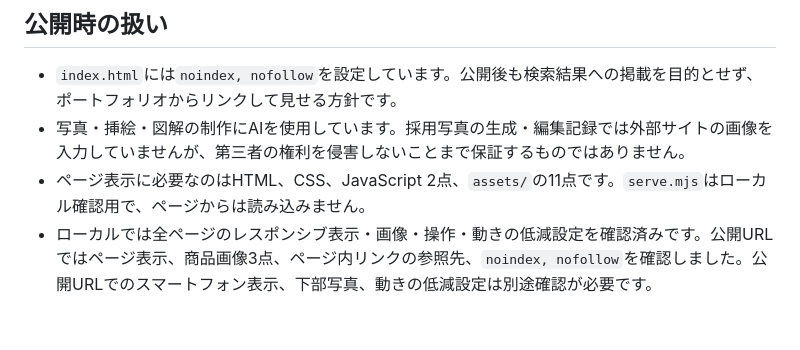
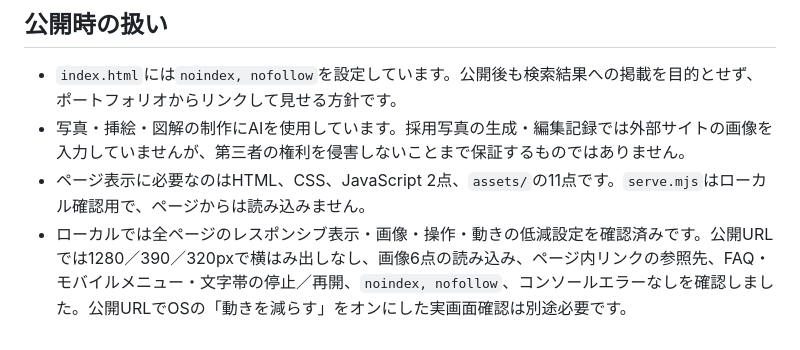
Before and after one commit to Oreo-K-lab/reroutine-impact-site, a Markdown page: README.md, the part around the change. Drawn GitHub-style.

Commit message:
docs: record live responsive checks

```diff
--- a/README.md
+++ b/README.md
@@ -34,4 +34,4 @@ KPI、年度目標、比較条件、注記は`site-data.js`で一元管理して
 - `index.html`には`noindex, nofollow`を設定しています。公開後も検索結果への掲載を目的とせず、ポートフォリオからリンクして見せる方針です。
 - 写真・挿絵・図解の制作にAIを使用しています。採用写真の生成・編集記録では外部サイトの画像を入力していませんが、第三者の権利を侵害しないことまで保証するものではありません。
 - ページ表示に必要なのはHTML、CSS、JavaScript 2点、`assets/`の11点です。`serve.mjs`はローカル確認用で、ページからは読み込みません。
-- ローカルでは全ページのレスポンシブ表示・画像・操作・動きの低減設定を確認済みです。公開URLではページ表示、商品画像3点、ページ内リンクの参照先、`noindex, nofollow`を確認しました。公開URLでのスマートフォン表示、下部写真、動きの低減設定は別途確認が必要です。
+- ローカルでは全ページのレスポンシブ表示・画像・操作・動きの低減設定を確認済みです。公開URLでは1280／390／320pxで横はみ出しなし、画像6点の読み込み、ページ内リンクの参照先、FAQ・モバイルメニュー・文字帯の停止／再開、`noindex, nofollow`、コンソールエラーなしを確認しました。公開URLでOSの「動きを減らす」をオンにした実画面確認は別途必要です。
```
